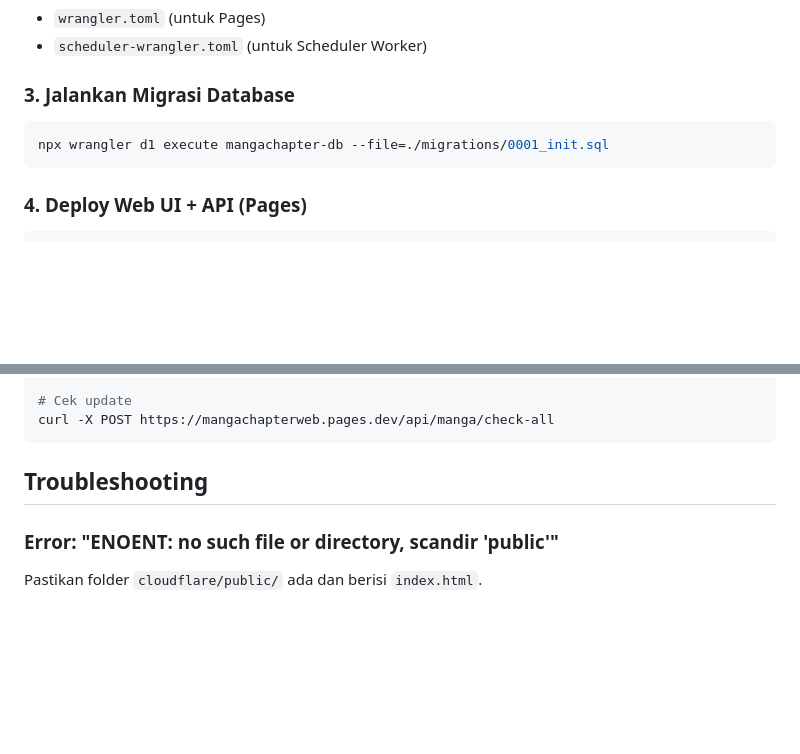
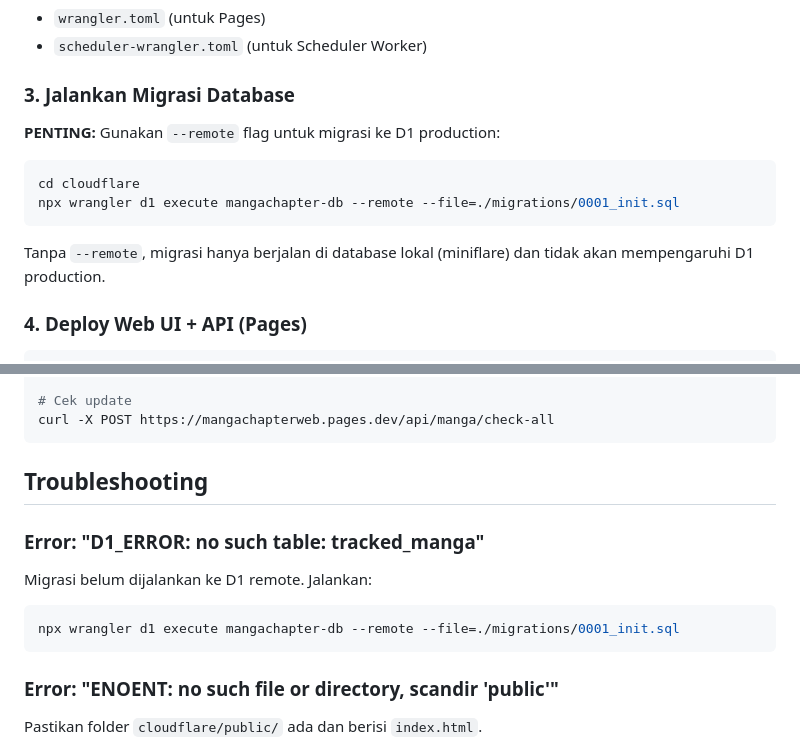
Before and after one commit to jhontea/mangachapter, a Markdown page: cloudflare/DEPLOY.md, 2 parts joined by grey strips. Rendered like a GitHub page; blank space fills up the shorter version.

Commit message:
fix: run D1 migration with --remote flag and update docs
- Migrate D1 tables (tracked_manga, notifications) to remote database
- Update DEPLOY.md: add --remote flag to migration command
- Add D1_ERROR troubleshooting section

````diff
--- a/cloudflare/DEPLOY.md
+++ b/cloudflare/DEPLOY.md
@@ -76,9 +76,14 @@ Output akan memberikan `database_id`. Copy ID tersebut ke:
 
 ### 3. Jalankan Migrasi Database
 
+**PENTING:** Gunakan `--remote` flag untuk migrasi ke D1 production:
+
 ```bash
-npx wrangler d1 execute mangachapter-db --file=./migrations/0001_init.sql
+cd cloudflare
+npx wrangler d1 execute mangachapter-db --remote --file=./migrations/0001_init.sql
 ```
+
+Tanpa `--remote`, migrasi hanya berjalan di database lokal (miniflare) dan tidak akan mempengaruhi D1 production.
 
 ### 4. Deploy Web UI + API (Pages)
 
@@ -147,6 +152,12 @@ curl -X POST https://mangachapterweb.pages.dev/api/manga/check-all
 
 ## Troubleshooting
 
+### Error: "D1_ERROR: no such table: tracked_manga"
+Migrasi belum dijalankan ke D1 remote. Jalankan:
+```bash
+npx wrangler d1 execute mangachapter-db --remote --file=./migrations/0001_init.sql
+```
+
 ### Error: "ENOENT: no such file or directory, scandir 'public'"
 Pastikan folder `cloudflare/public/` ada dan berisi `index.html`.
 
````
